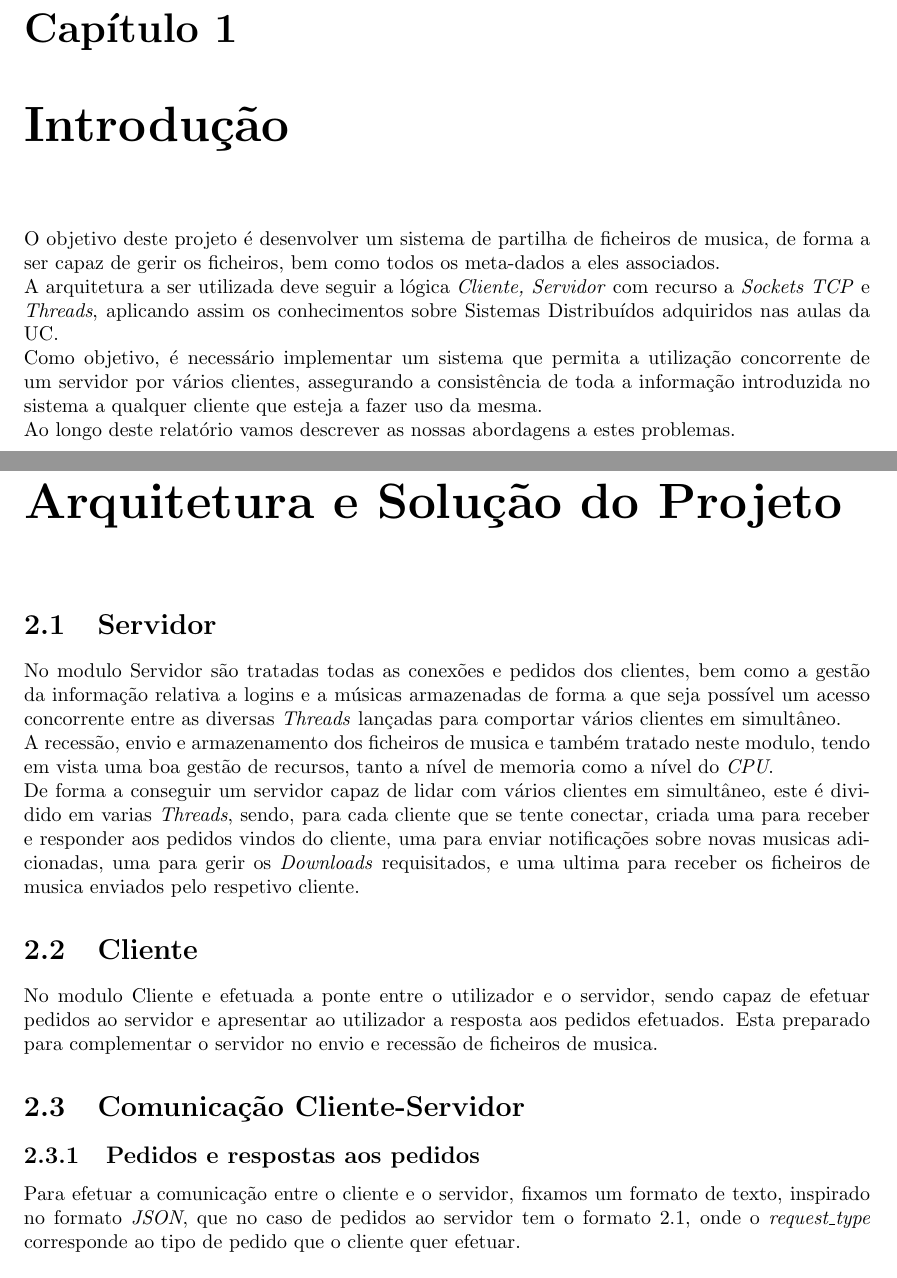
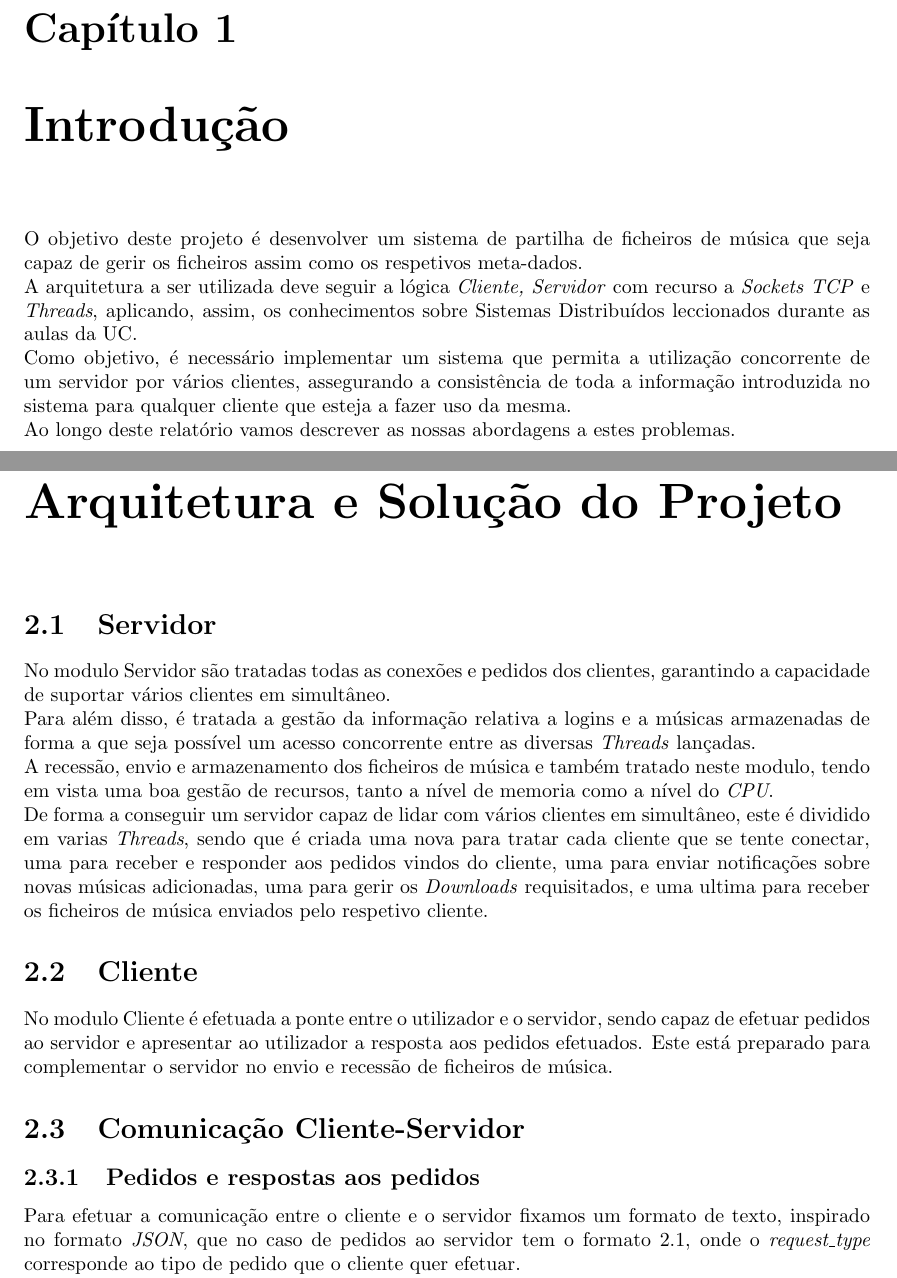
Before and after one commit to JoseFilipeFerreira/FileExchange, a LaTeX document (report/Report.tex): two parts of pages 3 and 4 of 6, joined at a grey line, cut so that both start at the same text. Compiled offline with pdfLaTeX.

Commit message:
musica is hard

```diff
--- a/report/Report.tex
+++ b/report/Report.tex
@@ -47,47 +47,48 @@ linkcolor=black}
 \pagebreak
 \chapter{Introdução}
 O objetivo deste projeto é desenvolver um sistema de partilha de ficheiros de
-musica, de forma a ser capaz de gerir os ficheiros, bem como todos os meta-dados
-a eles associados.\\
+música que seja capaz de gerir os ficheiros assim como os respetivos
+meta-dados.\\
 A arquitetura a ser utilizada deve seguir a lógica \textit{Cliente, Servidor}
-com recurso a \textit{Sockets TCP} e \textit{Threads}, aplicando assim os
-conhecimentos sobre Sistemas Distribuídos adquiridos nas aulas da UC.\\
+com recurso a \textit{Sockets TCP} e \textit{Threads}, aplicando, assim, os
+conhecimentos sobre Sistemas Distribuídos leccionados durante as aulas da UC.\\
 Como objetivo, é necessário implementar um sistema que permita a utilização
 concorrente de um servidor por vários clientes, assegurando a consistência
-de toda a informação introduzida no sistema a qualquer cliente que esteja
+de toda a informação introduzida no sistema para qualquer cliente que esteja
 a fazer uso da mesma.\\
 Ao longo deste relatório vamos descrever as nossas abordagens a estes problemas.
 
 \chapter{Arquitetura e Solução do Projeto}
 \section{Servidor}
-No modulo Servidor são tratadas todas as conexões e pedidos dos clientes, bem
-como a gestão da informação relativa a logins e a músicas armazenadas de
-forma a que seja possível um acesso concorrente entre as diversas
-\textit{Threads} lançadas para comportar vários clientes em simultâneo.\\
-A recessão, envio e armazenamento dos ficheiros de musica e também tratado neste
+No modulo Servidor são tratadas todas as conexões e pedidos dos clientes,
+garantindo a capacidade de suportar vários clientes em simultâneo.\\
+Para além disso, é tratada a gestão da informação relativa a logins e a
+músicas armazenadas de forma a que seja possível um acesso concorrente entre as
+diversas \textit{Threads} lançadas.\\
+A recessão, envio e armazenamento dos ficheiros de música e também tratado neste
 modulo, tendo em vista uma boa gestão de recursos, tanto a nível de memoria
 como a nível do \textit{CPU}.\\
 De forma a conseguir um servidor capaz de lidar com vários clientes em
-simultâneo, este é dividido em varias \textit{Threads}, sendo, para cada
-cliente que se tente conectar, criada uma para receber e responder aos
-pedidos vindos do cliente, uma para enviar notificações sobre novas musicas
-adicionadas, uma para gerir os \textit{Downloads} requisitados, e uma ultima
-para receber os ficheiros de musica enviados pelo respetivo cliente.
+simultâneo, este é dividido em varias \textit{Threads}, sendo que é criada uma
+nova para tratar cada cliente que se tente conectar, uma para receber e
+responder aos pedidos vindos do cliente, uma para enviar notificações sobre
+novas músicas adicionadas, uma para gerir os \textit{Downloads} requisitados, e
+uma ultima para receber os ficheiros de música enviados pelo respetivo cliente.
 
 \section{Cliente}
-No modulo Cliente e efetuada a ponte entre o utilizador e o servidor, sendo
+No modulo Cliente é efetuada a ponte entre o utilizador e o servidor, sendo
 capaz de efetuar pedidos ao servidor e apresentar ao utilizador a resposta aos
-pedidos efetuados. Esta preparado para complementar o servidor no envio e
-recessão de ficheiros de musica.
+pedidos efetuados. Este está preparado para complementar o servidor no envio e
+recessão de ficheiros de música.
 
 \section{Comunicação Cliente-Servidor}
 \subsection{Pedidos e respostas aos pedidos}
-Para efetuar a comunicação entre o cliente e o servidor, fixamos
+Para efetuar a comunicação entre o cliente e o servidor fixamos
 um formato de texto, inspirado no formato \textit{JSON}, que no caso
 de pedidos ao servidor tem o formato \ref{inputformat}, onde o
 \textit{request\_type} corresponde ao tipo de pedido que o cliente quer
 efetuar.\\
-Por exemplo, para adicionar uma musica iria ser \textit{add\_music}.\\
+Por exemplo, para adicionar uma música iria ser \textit{add\_music}.\\
 
 \begin{figure}[H]
     \begin{verbatim}
```
Also changed, not shown: report/Report.tex (8 more changed lines).
